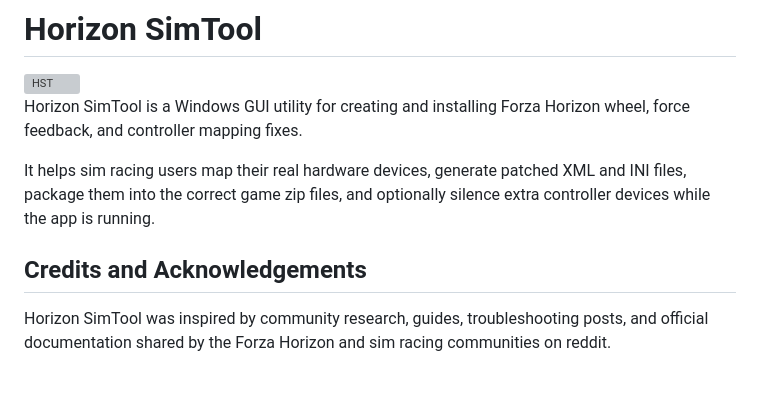
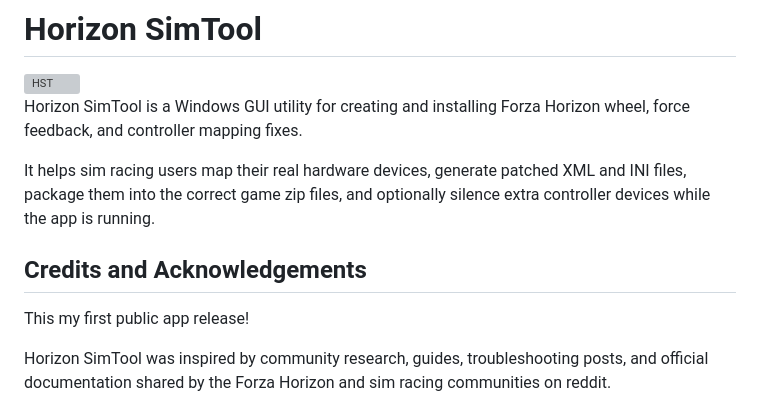
Before and after one commit to irpina/HorizonWheelWizard, a Markdown page: README.md, the part around the change. Drawn GitHub-style; blank space fills up the shorter version; grey boxes are pictures that could not be loaded.

Commit message:
Update README with release note and acknowledgements
Added a note about the first public app release and acknowledged community contributions.

```diff
--- a/README.md
+++ b/README.md
@@ -6,8 +6,9 @@ Horizon SimTool is a Windows GUI utility for creating and installing Forza Horiz
 
 It helps sim racing users map their real hardware devices, generate patched XML and INI files, package them into the correct game zip files, and optionally silence extra controller devices while the app is running.
 
+## Credits and Acknowledgements
 
-## Credits and Acknowledgements
+This my first public app release!
 
 Horizon SimTool was inspired by community research, guides, troubleshooting posts, and official documentation shared by the Forza Horizon and sim racing communities on reddit.
 
```
